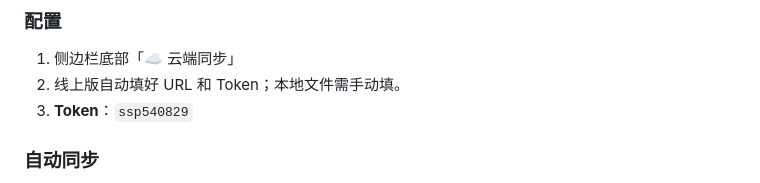
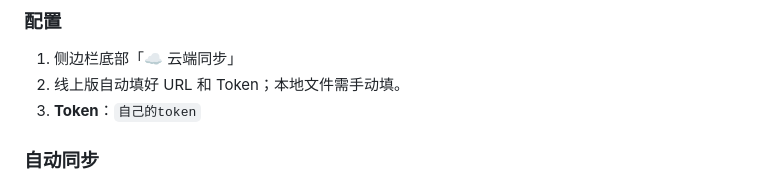
Before and after one commit to ssp1213886/wealth-tracker, a Markdown page: public/使用文档.md, the part around the change. Drawn GitHub-style.

```diff
--- a/public/使用文档.md
+++ b/public/使用文档.md
@@ -44,7 +44,7 @@
 
 1. 侧边栏底部「☁️ 云端同步」
 2. 线上版自动填好 URL 和 Token；本地文件需手动填。
-3. **Token**：`ssp540829`
+3. **Token**：`自己的token`
 
 ### 自动同步
 
```
